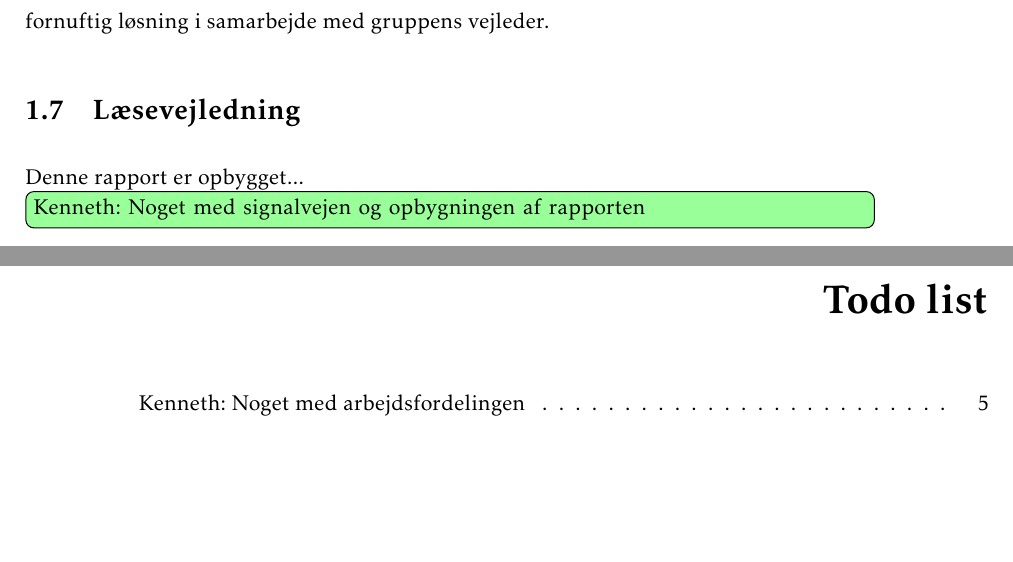
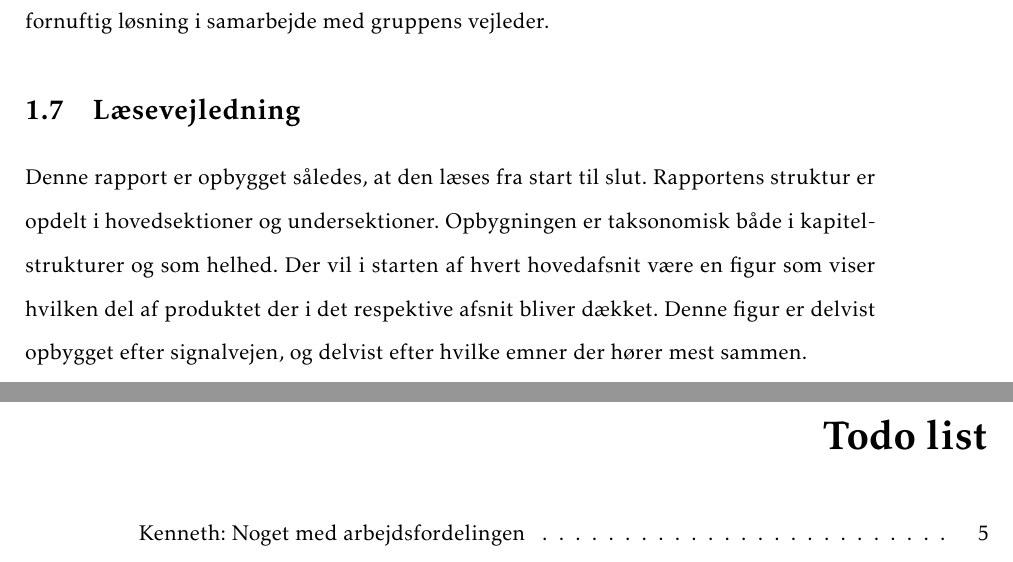
Before and after one commit to fraannk/sdu-gruppe3-2017, a LaTeX book (rapport.tex, which reads section/indledning.tex): two parts of pages 14 and 15 of 49, joined at a grey line, cut so that both start at the same text, the shorter picture padded with empty space. Compiled offline with pdfLaTeX.

Commit message:
Læsevejledning done

```diff
--- a/section/indledning.tex
+++ b/section/indledning.tex
@@ -95,13 +95,9 @@ Løsningsmodellen som ses på figur \ref{fig:losningsmodel}, er delt op i tre ho
 %\note{Metodebeskrivelse: Hvordan vil det blive gjort? (Opgaven bygger på den-og-den litteratur samt interviews med dem og dem. Først undersøger vi dét, og så undersøger vi dét. Derefter …)}
 Denne rapport er bygget op på baggrund af den faglige undervisning, hvor alle fag har en væsentlig rolle. Dertilhørende litteratur er brugt til at studere nærmere specifikke omstændigheder, og ekspertviden er blevet hentet fra underviserne, med bedre forståelse for det faglige spektrum. Der er arbejdet ud fra emneopdeling, hvor gruppen er delt i 3 og har fået tildelt arbejdsopgaver ud fra dette. Der er så vidt muligt holdt statusmøder, hvor gruppen har diskuteret hver deres problemer. Der er så vidt muligt også fulgt en overordnet tidsplan, hvor enkelte deadlines har været opretholdt. Der har været en del miskommunikation imellem gruppen igennem projektperioden. Der blev dog fundet en fornuftig løsning i samarbejde med gruppens vejleder.
 
-
-%Gennemarbejdningen med denne rapport vil tage udgangspunkt i undervisningen med dertilhørende litteratur. Ekspertviden vil blive hentet fra underviserne, med henblik på bedre forståelse af stoffet.
-%
-%Rapporten er bygget op omkring signalvejen igennem equalizeren. Det kan derved lette forståelsen for, hvordan signalet ændres løbende igennem systemet.
+%Gennemarbejdningen med denne rapport vil tage udgangspunkt i undervisningen med dertilhørende litteratur. Ekspertviden vil blive hentet fra underviserne, med henblik på bedre forståelse af stoffet. Rapporten er bygget op omkring signalvejen igennem equalizeren. Det kan derved lette forståelsen for, hvordan signalet ændres løbende igennem systemet.
 %\husk{Kenneth}{Tage udgangspunkt i signalvejen - men bedre ord for det}
 
 
 \section{Læsevejledning}
-Denne rapport er opbygget...
-\husk{Kenneth}{Noget med signalvejen og opbygningen af rapporten}
+Denne rapport er opbygget således, at den læses fra start til slut. Rapportens struktur er opdelt i hovedsektioner og undersektioner. Opbygningen er taksonomisk både i kapitelstrukturer og som helhed. Der vil i starten af hvert hovedafsnit være en figur som viser hvilken del af produktet der i det respektive afsnit bliver dækket. Denne figur er delvist opbygget efter signalvejen, og delvist efter hvilke emner der hører mest sammen.
```
